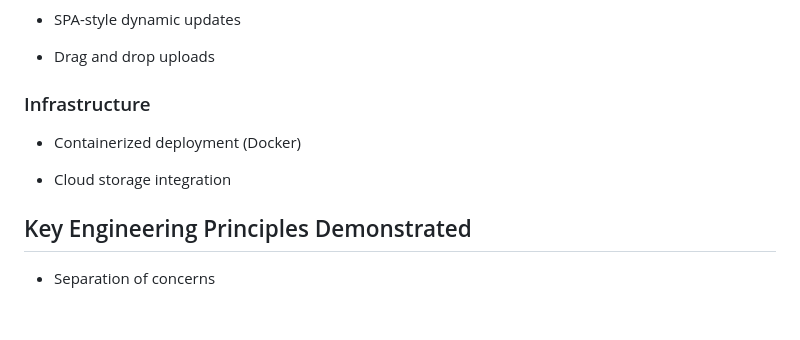
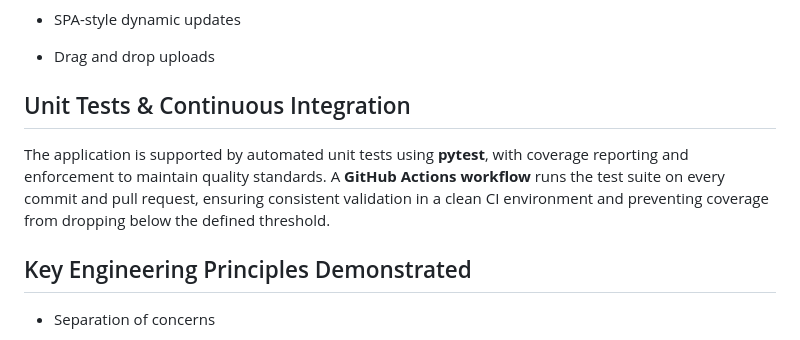
Before and after one commit to Steve-Shillitoe/fastapi-portfolio, a Markdown page: README.md, the part around the change. Drawn GitHub-style; blank space fills up the shorter version.

Commit message:
Enhance README with unit tests and CI details
Added unit tests and CI integration for quality assurance.

```diff
--- a/README.md
+++ b/README.md
@@ -342,11 +342,11 @@ Possible extensions include:
 
 - Drag and drop uploads
 
-### Infrastructure
-
-- Containerized deployment (Docker)
-
-- Cloud storage integration
+## Unit Tests & Continuous Integration
+The application is supported by automated unit tests using **pytest**, with coverage reporting
+and enforcement to maintain quality standards. A **GitHub Actions workflow** runs the test suite
+on every commit and pull request, ensuring consistent validation in a clean CI environment
+and preventing coverage from dropping below the defined threshold.
 
 ## Key Engineering Principles Demonstrated
 
```
